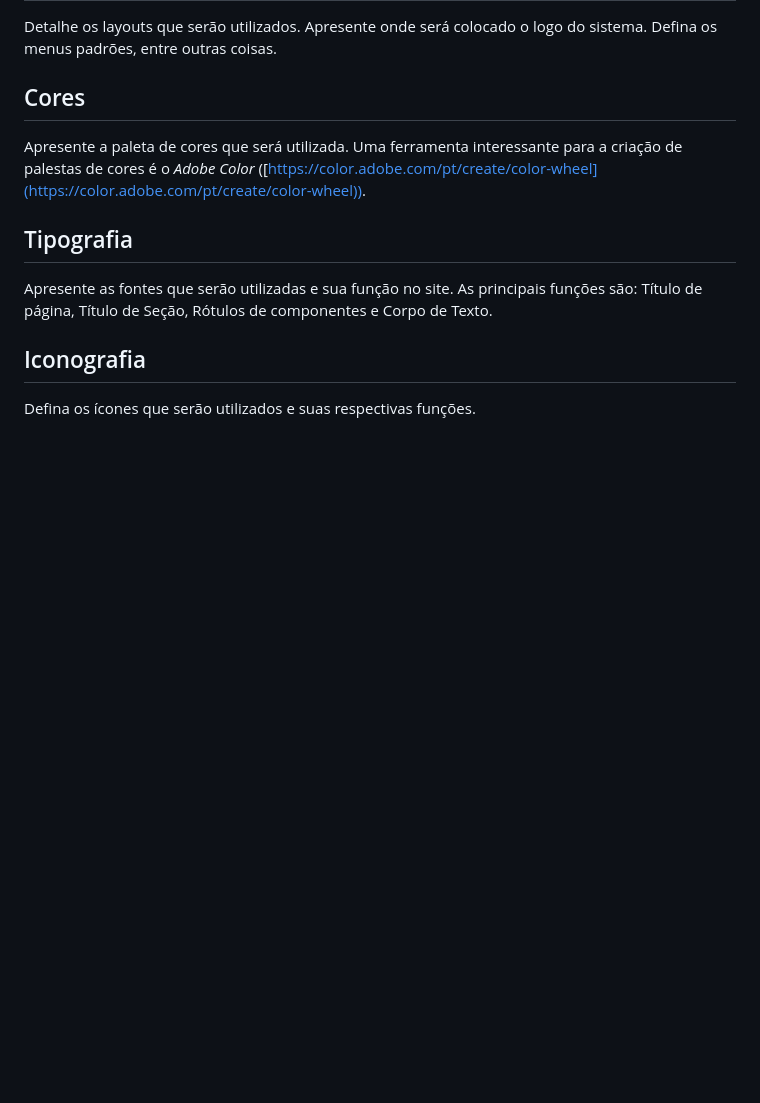
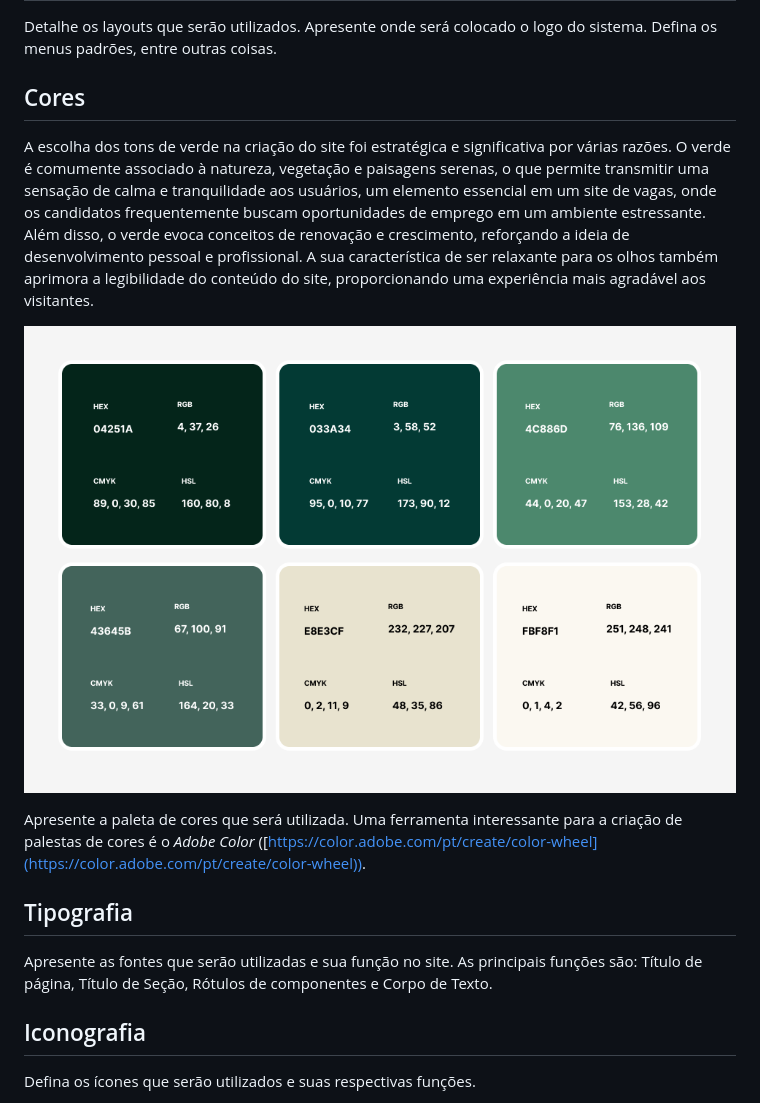
Before and after one commit to ICEI-PUC-Minas-PMV-SI/pmv-si-2023-2-pe1-t3-projetocarreiras, a Markdown page: docs/template.md, the part around the change. GitHub-like rendering; pictures changed too: docs/img/design/cores-projeto-carreiras.png (added); blank space fills up the shorter version.

Commit message:
atualiza template

```diff
--- a/docs/template.md
+++ b/docs/template.md
@@ -10,6 +10,10 @@ Detalhe os layouts que serão utilizados. Apresente onde será colocado o logo d
 
 
 ## Cores
+
+A escolha dos tons de verde na criação do site foi estratégica e significativa por várias razões. O verde é comumente associado à natureza, vegetação e paisagens serenas, o que permite transmitir uma sensação de calma e tranquilidade aos usuários, um elemento essencial em um site de vagas, onde os candidatos frequentemente buscam oportunidades de emprego em um ambiente estressante. Além disso, o verde evoca conceitos de renovação e crescimento, reforçando a ideia de desenvolvimento pessoal e profissional. A sua característica de ser relaxante para os olhos também aprimora a legibilidade do conteúdo do site, proporcionando uma experiência mais agradável aos visitantes.
+
+![Cores](../docs/img/design/cores-projeto-carreiras.png)
 
 Apresente a paleta de cores que será utilizada. Uma ferramenta interessante para a criação de palestas de cores é o *Adobe Color* ([https://color.adobe.com/pt/create/color-wheel](https://color.adobe.com/pt/create/color-wheel)).
 
```
